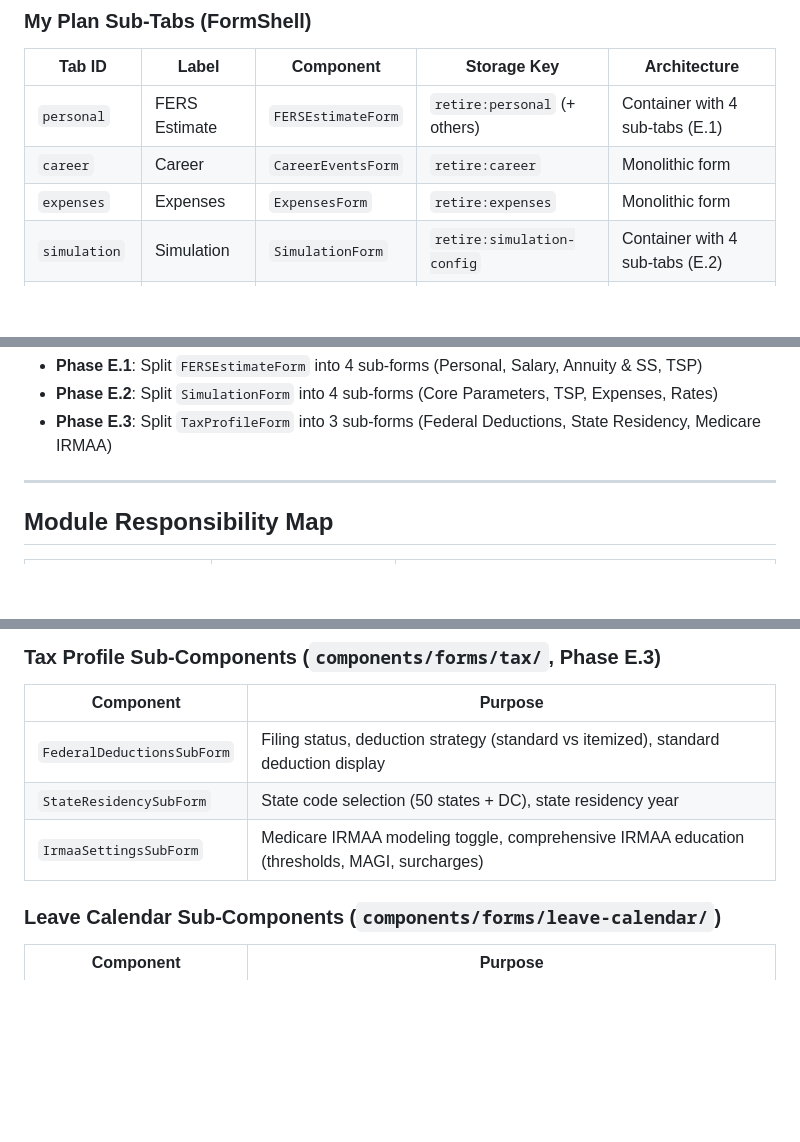
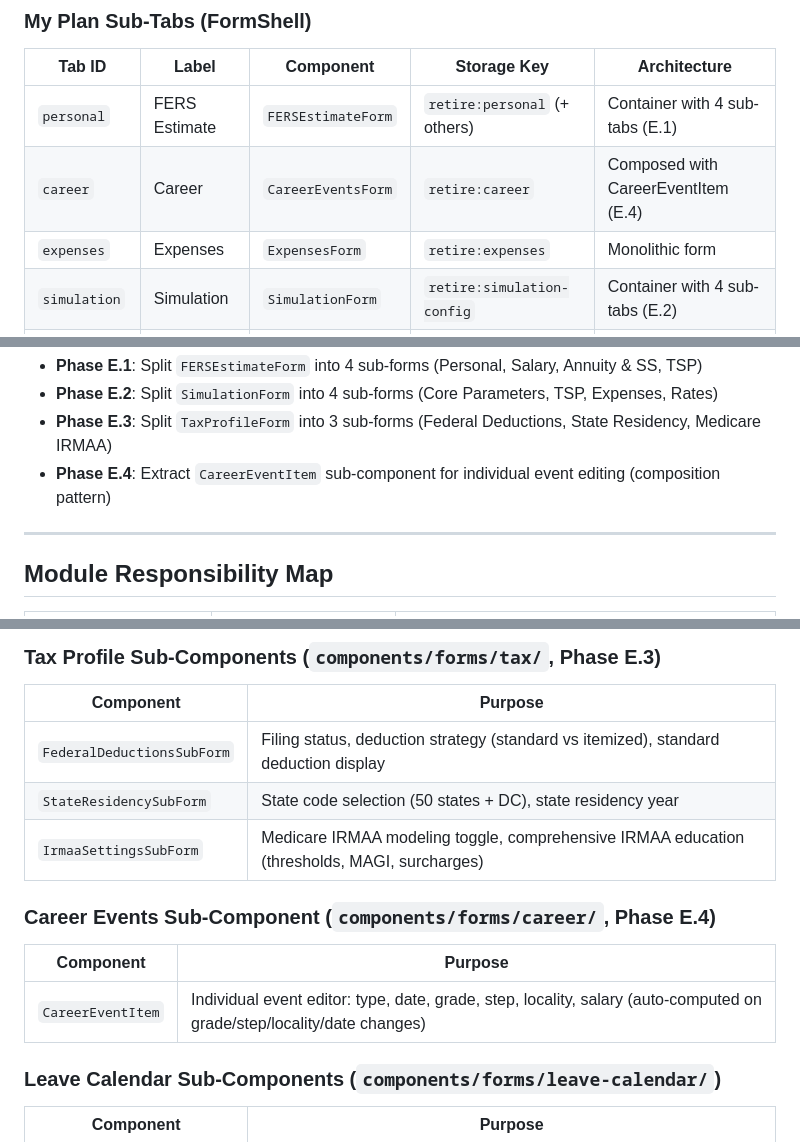
Before and after one commit to jtown81/retirement, a Markdown page: docs/architecture.md, 3 parts joined by grey strips. Rendered like a GitHub page; blank space fills up the shorter version.

```diff
--- a/docs/architecture.md
+++ b/docs/architecture.md
@@ -43,7 +43,7 @@ Dashboard unlocks when all 4 form sections + Leave section are complete.
 | Tab ID       | Label         | Component             | Storage Key               | Architecture |
 |--------------|---------------|-----------------------|---------------------------|---------------|
 | `personal`   | FERS Estimate | `FERSEstimateForm`    | `retire:personal` (+ others) | Container with 4 sub-tabs (E.1) |
-| `career`     | Career        | `CareerEventsForm`    | `retire:career`           | Monolithic form |
+| `career`     | Career        | `CareerEventsForm`    | `retire:career`           | Composed with CareerEventItem (E.4) |
 | `expenses`   | Expenses      | `ExpensesForm`        | `retire:expenses`         | Monolithic form |
 | `simulation` | Simulation    | `SimulationForm`      | `retire:simulation-config`| Container with 4 sub-tabs (E.2) |
 | `tax`        | Tax Profile   | `TaxProfileForm`      | `retire:tax-profile`      | Container with 3 sub-tabs (E.3) |
@@ -55,6 +55,7 @@ Managed by `useFormSections.ts`. Each tab tracks completion via its storage key.
 - **Phase E.1**: Split `FERSEstimateForm` into 4 sub-forms (Personal, Salary, Annuity & SS, TSP)
 - **Phase E.2**: Split `SimulationForm` into 4 sub-forms (Core Parameters, TSP, Expenses, Rates)
 - **Phase E.3**: Split `TaxProfileForm` into 3 sub-forms (Federal Deductions, State Residency, Medicare IRMAA)
+- **Phase E.4**: Extract `CareerEventItem` sub-component for individual event editing (composition pattern)
 
 ---
 
@@ -115,6 +116,12 @@ Managed by `useFormSections.ts`. Each tab tracks completion via its storage key.
 | `FederalDeductionsSubForm`     | Filing status, deduction strategy (standard vs itemized), standard deduction display |
 | `StateResidencySubForm`        | State code selection (50 states + DC), state residency year |
 | `IrmaaSettingsSubForm`         | Medicare IRMAA modeling toggle, comprehensive IRMAA education (thresholds, MAGI, surcharges) |
+
+### Career Events Sub-Component (`components/forms/career/`, Phase E.4)
+
+| Component                      | Purpose                                                  |
+|--------------------------------|-------------------------------------------------------|
+| `CareerEventItem`              | Individual event editor: type, date, grade, step, locality, salary (auto-computed on grade/step/locality/date changes) |
 
 ### Leave Calendar Sub-Components (`components/forms/leave-calendar/`)
 
```
Also changed, not shown: CLAUDE.md (+26 -2 lines).
